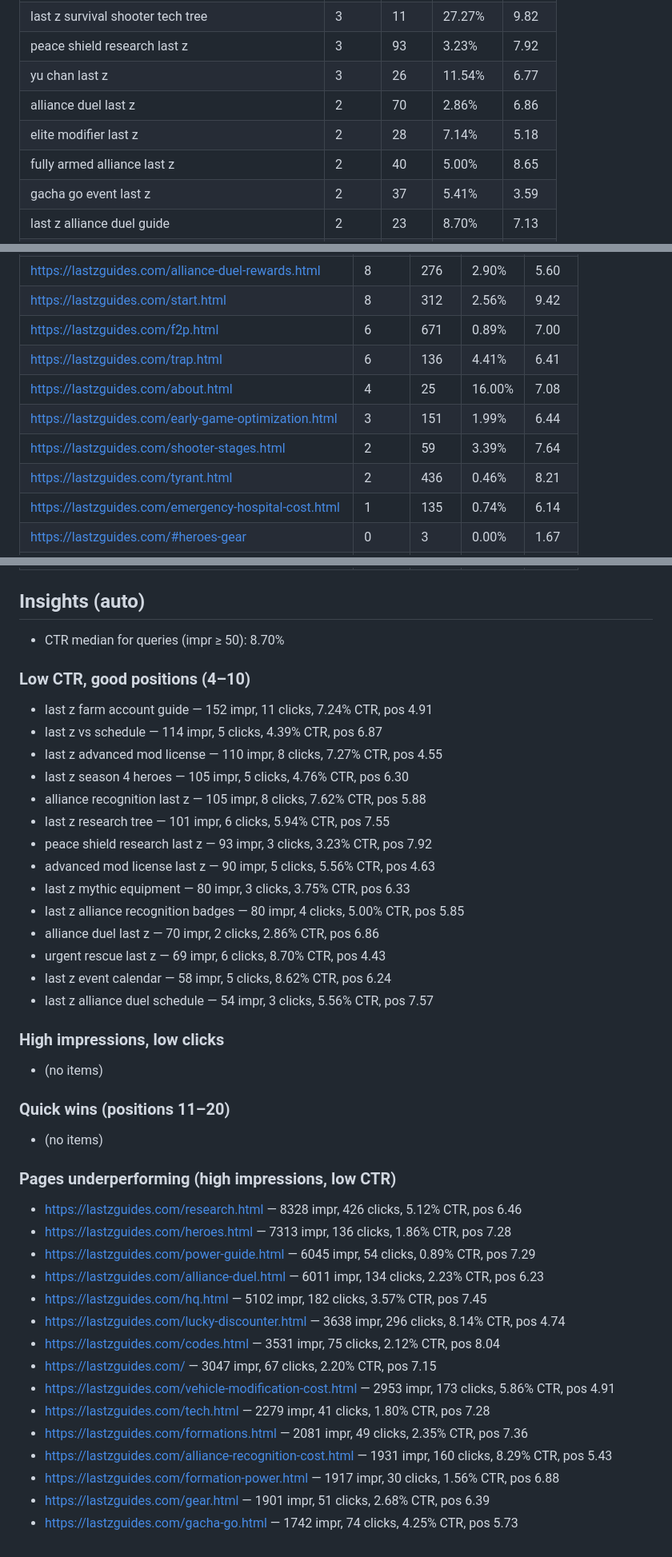
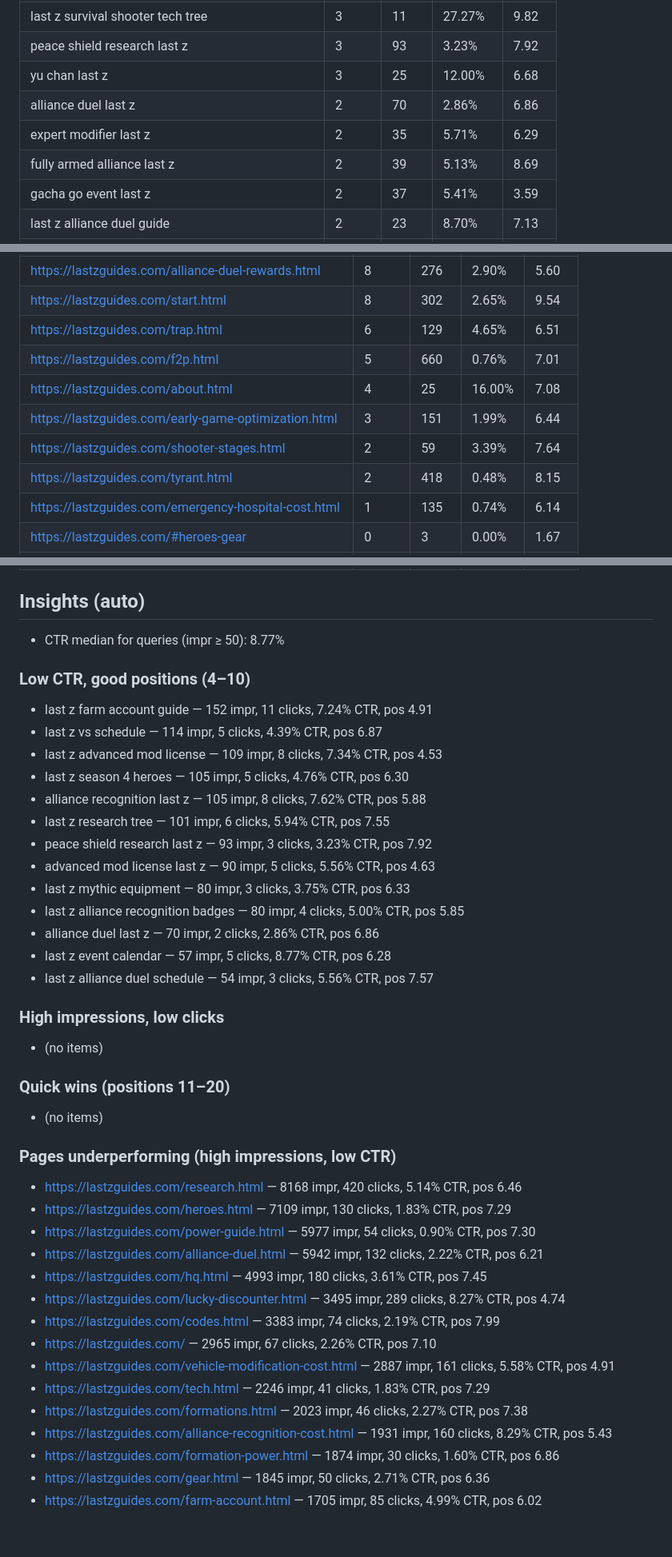
Before and after one commit to awd2/last-z-guide, a Markdown page: content/gsc/2026-02-23-gsc-report.md, 3 parts joined by grey strips. Shown at 80% size. GitHub-like rendering.

```diff
--- a/content/gsc/2026-02-22-gsc-report.md
+++ b/content/gsc/2026-02-23-gsc-report.md
@@ -65,10 +64,10 @@
 | last z survival shooter research tree | 3 | 43 | 6.98% | 7.00 |
 | last z survival shooter tech tree | 3 | 11 | 27.27% | 9.82 |
 | peace shield research last z | 3 | 93 | 3.23% | 7.92 |
-| yu chan last z | 3 | 26 | 11.54% | 6.77 |
+| yu chan last z | 3 | 25 | 12.00% | 6.68 |
 | alliance duel last z | 2 | 70 | 2.86% | 6.86 |
-| elite modifier last z | 2 | 28 | 7.14% | 5.18 |
-| fully armed alliance last z | 2 | 40 | 5.00% | 8.65 |
+| expert modifier last z | 2 | 35 | 5.71% | 6.29 |
+| fully armed alliance last z | 2 | 39 | 5.13% | 8.69 |
 | gacha go event last z | 2 | 37 | 5.41% | 3.59 |
 | last z alliance duel guide | 2 | 23 | 8.70% | 7.13 |
 | last z alliance recognition cost | 2 | 8 | 25.00% | 2.88 |
@@ -146,11 +146,11 @@
 | https://lastzguides.com/alliance-duel-rewards.html | 8 | 276 | 2.90% | 5.60 |
-| https://lastzguides.com/start.html | 8 | 312 | 2.56% | 9.42 |
-| https://lastzguides.com/f2p.html | 6 | 671 | 0.89% | 7.00 |
-| https://lastzguides.com/trap.html | 6 | 136 | 4.41% | 6.41 |
+| https://lastzguides.com/start.html | 8 | 302 | 2.65% | 9.54 |
+| https://lastzguides.com/trap.html | 6 | 129 | 4.65% | 6.51 |
+| https://lastzguides.com/f2p.html | 5 | 660 | 0.76% | 7.01 |
 | https://lastzguides.com/about.html | 4 | 25 | 16.00% | 7.08 |
 | https://lastzguides.com/early-game-optimization.html | 3 | 151 | 1.99% | 6.44 |
 | https://lastzguides.com/shooter-stages.html | 2 | 59 | 3.39% | 7.64 |
-| https://lastzguides.com/tyrant.html | 2 | 436 | 0.46% | 8.21 |
+| https://lastzguides.com/tyrant.html | 2 | 418 | 0.48% | 8.15 |
 | https://lastzguides.com/emergency-hospital-cost.html | 1 | 135 | 0.74% | 6.14 |
 | https://lastzguides.com/#heroes-gear | 0 | 3 | 0.00% | 1.67 |
 | https://lastzguides.com/#progression | 0 | 3 | 0.00% | 1.67 |
@@ -163,12 +163,12 @@
 
 ## Insights (auto)
 
-- CTR median for queries (impr ≥ 50): 8.70%
+- CTR median for queries (impr ≥ 50): 8.77%
 
 ### Low CTR, good positions (4–10)
 - last z farm account guide — 152 impr, 11 clicks, 7.24% CTR, pos 4.91
 - last z vs schedule — 114 impr, 5 clicks, 4.39% CTR, pos 6.87
-- last z advanced mod license — 110 impr, 8 clicks, 7.27% CTR, pos 4.55
+- last z advanced mod license — 109 impr, 8 clicks, 7.34% CTR, pos 4.53
 - last z season 4 heroes — 105 impr, 5 clicks, 4.76% CTR, pos 6.30
 - alliance recognition last z — 105 impr, 8 clicks, 7.62% CTR, pos 5.88
 - last z research tree — 101 impr, 6 clicks, 5.94% CTR, pos 7.55
@@ -177,8 +177,7 @@
 - last z mythic equipment — 80 impr, 3 clicks, 3.75% CTR, pos 6.33
 - last z alliance recognition badges — 80 impr, 4 clicks, 5.00% CTR, pos 5.85
 - alliance duel last z — 70 impr, 2 clicks, 2.86% CTR, pos 6.86
-- urgent rescue last z — 69 impr, 6 clicks, 8.70% CTR, pos 4.43
-- last z event calendar — 58 impr, 5 clicks, 8.62% CTR, pos 6.24
+- last z event calendar — 57 impr, 5 clicks, 8.77% CTR, pos 6.28
 - last z alliance duel schedule — 54 impr, 3 clicks, 5.56% CTR, pos 7.57
 
 ### High impressions, low clicks
@@ -188,18 +187,18 @@
 - (no items)
 
 ### Pages underperforming (high impressions, low CTR)
-- https://lastzguides.com/research.html — 8328 impr, 426 clicks, 5.12% CTR, pos 6.46
-- https://lastzguides.com/heroes.html — 7313 impr, 136 clicks, 1.86% CTR, pos 7.28
-- https://lastzguides.com/power-guide.html — 6045 impr, 54 clicks, 0.89% CTR, pos 7.29
-- https://lastzguides.com/alliance-duel.html — 6011 impr, 134 clicks, 2.23% CTR, pos 6.23
-- https://lastzguides.com/hq.html — 5102 impr, 182 clicks, 3.57% CTR, pos 7.45
-- https://lastzguides.com/lucky-discounter.html — 3638 impr, 296 clicks, 8.14% CTR, pos 4.74
-- https://lastzguides.com/codes.html — 3531 impr, 75 clicks, 2.12% CTR, pos 8.04
-- https://lastzguides.com/ — 3047 impr, 67 clicks, 2.20% CTR, pos 7.15
-- https://lastzguides.com/vehicle-modification-cost.html — 2953 impr, 173 clicks, 5.86% CTR, pos 4.91
-- https://lastzguides.com/tech.html — 2279 impr, 41 clicks, 1.80% CTR, pos 7.28
-- https://lastzguides.com/formations.html — 2081 impr, 49 clicks, 2.35% CTR, pos 7.36
+- https://lastzguides.com/research.html — 8168 impr, 420 clicks, 5.14% CTR, pos 6.46
+- https://lastzguides.com/heroes.html — 7109 impr, 130 clicks, 1.83% CTR, pos 7.29
+- https://lastzguides.com/power-guide.html — 5977 impr, 54 clicks, 0.90% CTR, pos 7.30
+- https://lastzguides.com/alliance-duel.html — 5942 impr, 132 clicks, 2.22% CTR, pos 6.21
+- https://lastzguides.com/hq.html — 4993 impr, 180 clicks, 3.61% CTR, pos 7.45
+- https://lastzguides.com/lucky-discounter.html — 3495 impr, 289 clicks, 8.27% CTR, pos 4.74
+- https://lastzguides.com/codes.html — 3383 impr, 74 clicks, 2.19% CTR, pos 7.99
+- https://lastzguides.com/ — 2965 impr, 67 clicks, 2.26% CTR, pos 7.10
+- https://lastzguides.com/vehicle-modification-cost.html — 2887 impr, 161 clicks, 5.58% CTR, pos 4.91
+- https://lastzguides.com/tech.html — 2246 impr, 41 clicks, 1.83% CTR, pos 7.29
+- https://lastzguides.com/formations.html — 2023 impr, 46 clicks, 2.27% CTR, pos 7.38
 - https://lastzguides.com/alliance-recognition-cost.html — 1931 impr, 160 clicks, 8.29% CTR, pos 5.43
-- https://lastzguides.com/formation-power.html — 1917 impr, 30 clicks, 1.56% CTR, pos 6.88
-- https://lastzguides.com/gear.html — 1901 impr, 51 clicks, 2.68% CTR, pos 6.39
-- https://lastzguides.com/gacha-go.html — 1742 impr, 74 clicks, 4.25% CTR, pos 5.73
+- https://lastzguides.com/formation-power.html — 1874 impr, 30 clicks, 1.60% CTR, pos 6.86
+- https://lastzguides.com/gear.html — 1845 impr, 50 clicks, 2.71% CTR, pos 6.36
+- https://lastzguides.com/farm-account.html — 1705 impr, 85 clicks, 4.99% CTR, pos 6.02
```
Also changed, not shown: other parts of content/gsc/2026-02-23-gsc-report.md (+50 -50 lines).
